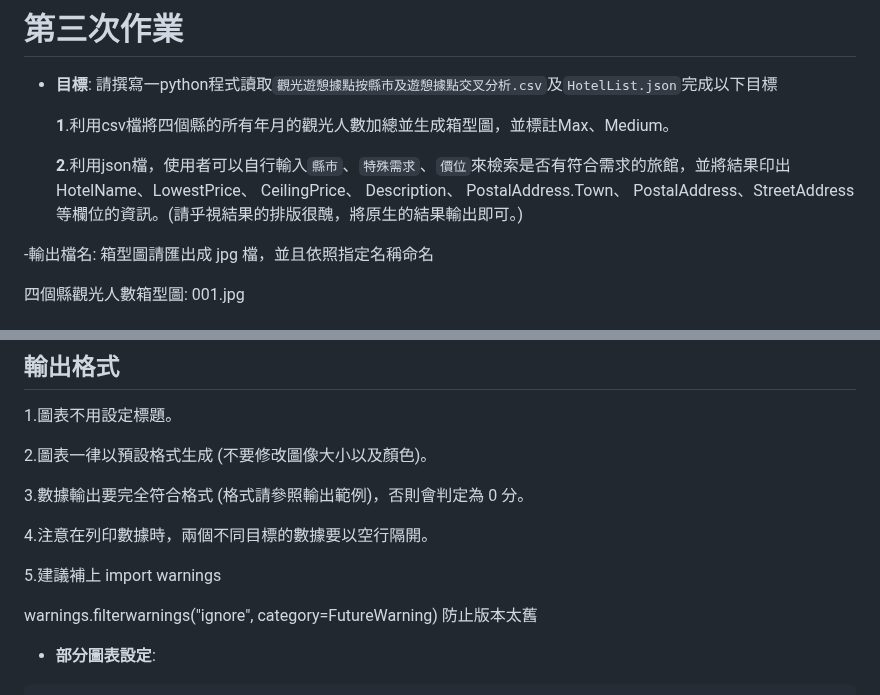
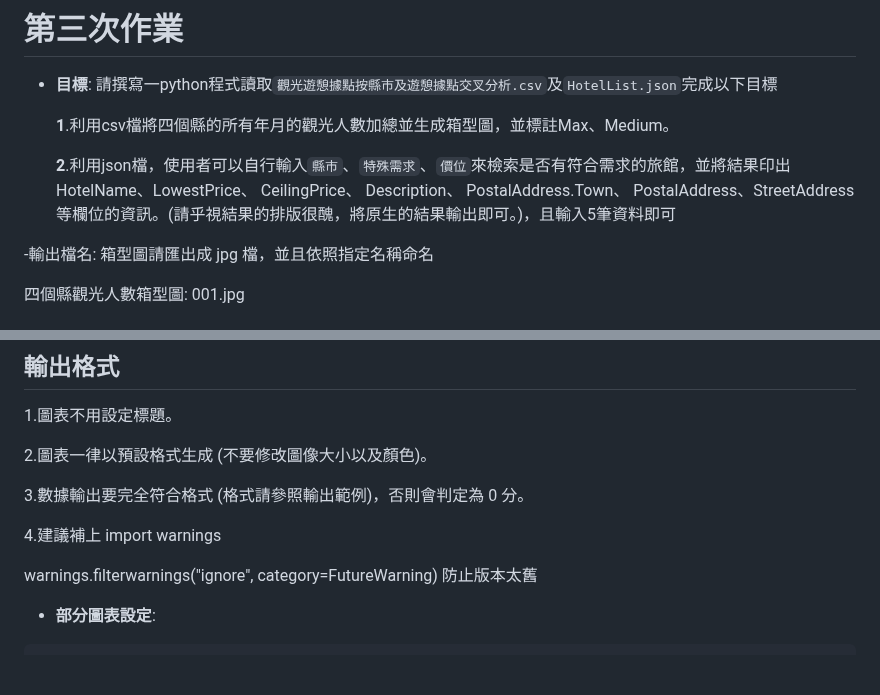
Before and after one commit to peculab/PythonAI4Beginners, a Markdown page: homeworks/HW3作業說明檔/READme.md, 2 parts joined by grey strips. Drawn GitHub-style; blank space fills up the shorter version.

```diff
--- a/homeworks/HW3作業說明檔/READme.md
+++ b/homeworks/HW3作業說明檔/READme.md
@@ -4,7 +4,7 @@
 
    **1**.利用csv檔將四個縣的所有年月的觀光人數加總並生成箱型圖，並標註Max、Medium。
 
-   **2**.利用json檔，使用者可以自行輸入`縣市`、`特殊需求`、`價位`來檢索是否有符合需求的旅館，並將結果印出HotelName、LowestPrice、 CeilingPrice、 Description、 PostalAddress.Town、 PostalAddress、StreetAddress等欄位的資訊。(請乎視結果的排版很醜，將原生的結果輸出即可。)
+   **2**.利用json檔，使用者可以自行輸入`縣市`、`特殊需求`、`價位`來檢索是否有符合需求的旅館，並將結果印出HotelName、LowestPrice、 CeilingPrice、 Description、 PostalAddress.Town、 PostalAddress、StreetAddress等欄位的資訊。(請乎視結果的排版很醜，將原生的結果輸出即可。)，且輸入5筆資料即可
 
 
 -輸出檔名: 箱型圖請匯出成 jpg 檔，並且依照指定名稱命名
@@ -24,9 +24,7 @@
 
 3.數據輸出要完全符合格式 (格式請參照輸出範例)，否則會判定為 0 分。
 
-4.注意在列印數據時，兩個不同目標的數據要以空行隔開。
-
-5.建議補上
+4.建議補上
 import warnings
 
 warnings.filterwarnings("ignore", category=FutureWarning)
```
